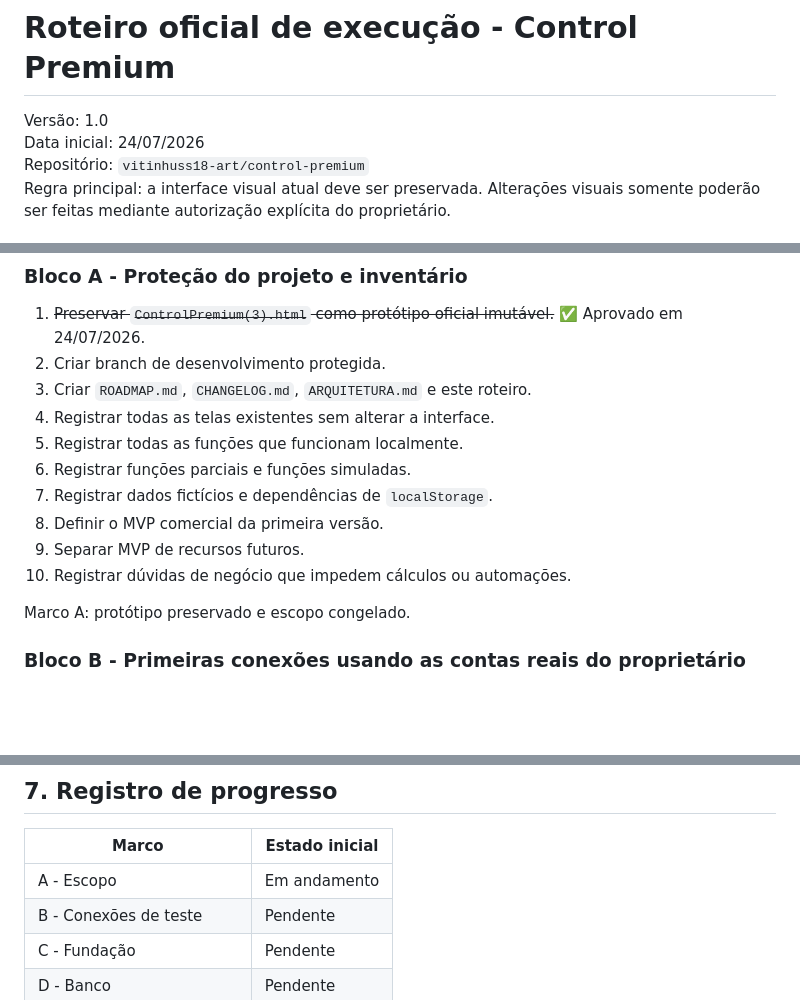
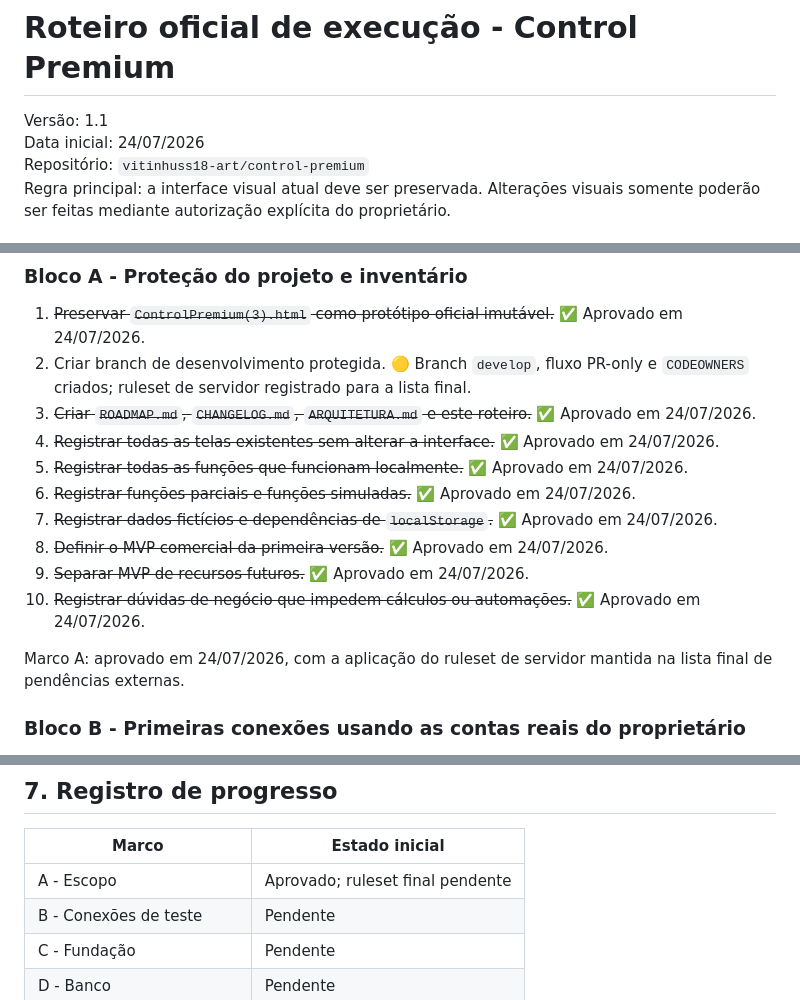
Before and after one commit to vitinhuss18-art/control-premium, a Markdown page: docs/ROTEIRO_EXECUCAO_CONTROL_PREMIUM.md, 3 parts joined by grey strips. GitHub-like rendering; blank space fills up the shorter version.

Commit message:
docs: cross approved block A steps

```diff
--- a/docs/ROTEIRO_EXECUCAO_CONTROL_PREMIUM.md
+++ b/docs/ROTEIRO_EXECUCAO_CONTROL_PREMIUM.md
@@ -1,6 +1,6 @@
 # Roteiro oficial de execução - Control Premium
 
-Versão: 1.0
+Versão: 1.1
 Data inicial: 24/07/2026
 Repositório: `vitinhuss18-art/control-premium`
 Regra principal: a interface visual atual deve ser preservada. Alterações visuais somente poderão ser feitas mediante autorização explícita do proprietário.
@@ -70,17 +70,17 @@ Uma etapa somente estará concluída quando:
 ### Bloco A - Proteção do projeto e inventário
 
 1. ~~Preservar `ControlPremium(3).html` como protótipo oficial imutável.~~ ✅ Aprovado em 24/07/2026.
-2. Criar branch de desenvolvimento protegida.
-3. Criar `ROADMAP.md`, `CHANGELOG.md`, `ARQUITETURA.md` e este roteiro.
-4. Registrar todas as telas existentes sem alterar a interface.
-5. Registrar todas as funções que funcionam localmente.
-6. Registrar funções parciais e funções simuladas.
-7. Registrar dados fictícios e dependências de `localStorage`.
-8. Definir o MVP comercial da primeira versão.
-9. Separar MVP de recursos futuros.
-10. Registrar dúvidas de negócio que impedem cálculos ou automações.
+2. Criar branch de desenvolvimento protegida. 🟡 Branch `develop`, fluxo PR-only e `CODEOWNERS` criados; ruleset de servidor registrado para a lista final.
+3. ~~Criar `ROADMAP.md`, `CHANGELOG.md`, `ARQUITETURA.md` e este roteiro.~~ ✅ Aprovado em 24/07/2026.
+4. ~~Registrar todas as telas existentes sem alterar a interface.~~ ✅ Aprovado em 24/07/2026.
+5. ~~Registrar todas as funções que funcionam localmente.~~ ✅ Aprovado em 24/07/2026.
+6. ~~Registrar funções parciais e funções simuladas.~~ ✅ Aprovado em 24/07/2026.
+7. ~~Registrar dados fictícios e dependências de `localStorage`.~~ ✅ Aprovado em 24/07/2026.
+8. ~~Definir o MVP comercial da primeira versão.~~ ✅ Aprovado em 24/07/2026.
+9. ~~Separar MVP de recursos futuros.~~ ✅ Aprovado em 24/07/2026.
+10. ~~Registrar dúvidas de negócio que impedem cálculos ou automações.~~ ✅ Aprovado em 24/07/2026.
 
-Marco A: protótipo preservado e escopo congelado.
+Marco A: aprovado em 24/07/2026, com a aplicação do ruleset de servidor mantida na lista final de pendências externas.
 
 ### Bloco B - Primeiras conexões usando as contas reais do proprietário
 
@@ -409,7 +409,7 @@ O início operacional será:
 
 | Marco | Estado inicial |
 |---|---|
-| A - Escopo | Em andamento |
+| A - Escopo | Aprovado; ruleset final pendente |
 | B - Conexões de teste | Pendente |
 | C - Fundação | Pendente |
 | D - Banco | Pendente |
```
